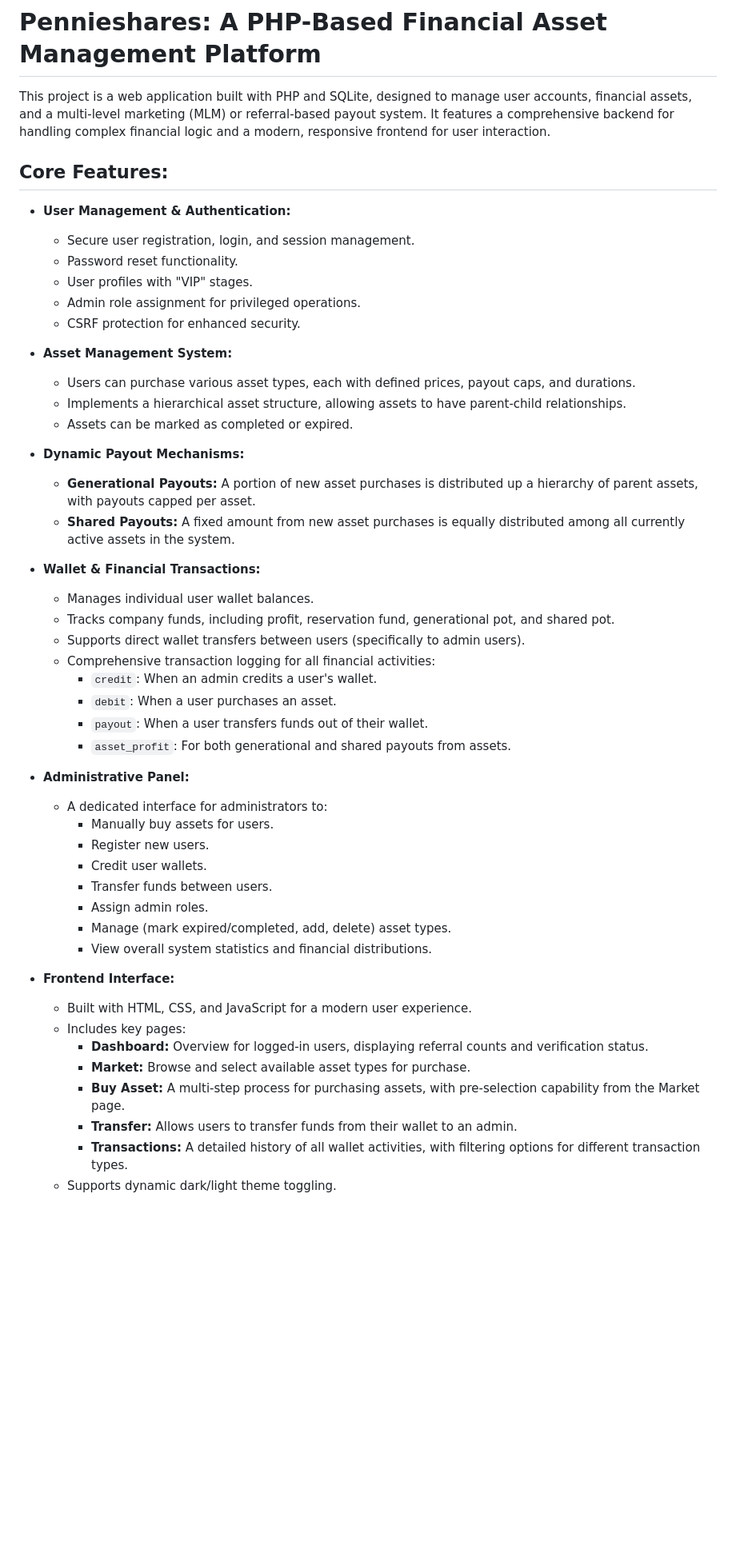
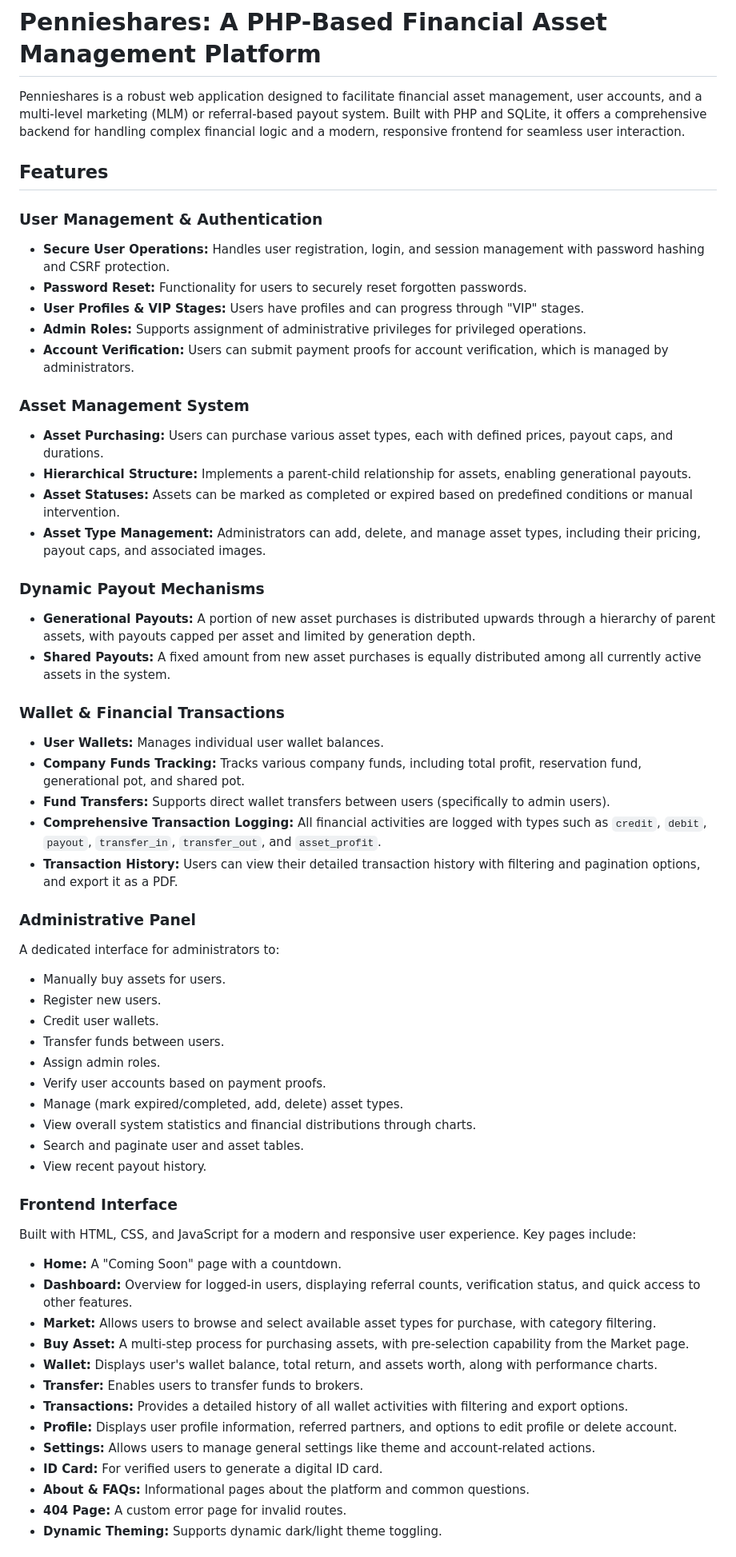
Before and after one commit to Joweb1/Pennieshares, a Markdown page: README.md, the part around one of its changes. Shown at 80% size. GitHub-like rendering; blank space fills up the shorter version.

Commit message:
docs: Update README.md with comprehensive project information

```diff
--- a/README.md
+++ b/README.md
@@ -1,52 +1,59 @@
 # Pennieshares: A PHP-Based Financial Asset Management Platform
 
-This project is a web application built with PHP and SQLite, designed to manage user accounts, financial assets, and a multi-level marketing (MLM) or referral-based payout system. It features a comprehensive backend for handling complex financial logic and a modern, responsive frontend for user interaction.
+Pennieshares is a robust web application designed to facilitate financial asset management, user accounts, and a multi-level marketing (MLM) or referral-based payout system. Built with PHP and SQLite, it offers a comprehensive backend for handling complex financial logic and a modern, responsive frontend for seamless user interaction.
 
-## Core Features:
+## Features
 
-*   **User Management & Authentication:**
-    *   Secure user registration, login, and session management.
-    *   Password reset functionality.
-    *   User profiles with "VIP" stages.
-    *   Admin role assignment for privileged operations.
-    *   CSRF protection for enhanced security.
+### User Management & Authentication
+*   **Secure User Operations:** Handles user registration, login, and session management with password hashing and CSRF protection.
+*   **Password Reset:** Functionality for users to securely reset forgotten passwords.
+*   **User Profiles & VIP Stages:** Users have profiles and can progress through "VIP" stages.
+*   **Admin Roles:** Supports assignment of administrative privileges for privileged operations.
+*   **Account Verification:** Users can submit payment proofs for account verification, which is managed by administrators.
 
-*   **Asset Management System:**
-    *   Users can purchase various asset types, each with defined prices, payout caps, and durations.
-    *   Implements a hierarchical asset structure, allowing assets to have parent-child relationships.
-    *   Assets can be marked as completed or expired.
+### Asset Management System
+*   **Asset Purchasing:** Users can purchase various asset types, each with defined prices, payout caps, and durations.
+*   **Hierarchical Structure:** Implements a parent-child relationship for assets, enabling generational payouts.
+*   **Asset Statuses:** Assets can be marked as completed or expired based on predefined conditions or manual intervention.
+*   **Asset Type Management:** Administrators can add, delete, and manage asset types, including their pricing, payout caps, and associated images.
 
-*   **Dynamic Payout Mechanisms:**
-    *   **Generational Payouts:** A portion of new asset purchases is distributed up a hierarchy of parent assets, with payouts capped per asset.
-    *   **Shared Payouts:** A fixed amount from new asset purchases is equally distributed among all currently active assets in the system.
+### Dynamic Payout Mechanisms
+*   **Generational Payouts:** A portion of new asset purchases is distributed upwards through a hierarchy of parent assets, with payouts capped per asset and limited by generation depth.
+*   **Shared Payouts:** A fixed amount from new asset purchases is equally distributed among all currently active assets in the system.
 
-*   **Wallet & Financial Transactions:**
-    *   Manages individual user wallet balances.
-    *   Tracks company funds, including profit, reservation fund, generational pot, and shared pot.
-    *   Supports direct wallet transfers between users (specifically to admin users).
-    *   Comprehensive transaction logging for all financial activities:
-        *   `credit`: When an admin credits a user's wallet.
-        *   `debit`: When a user purchases an asset.
-        *   `payout`: When a user transfers funds out of their wallet.
-        *   `asset_profit`: For both generational and shared payouts from assets.
+### Wallet & Financial Transactions
+*   **User Wallets:** Manages individual user wallet balances.
+*   **Company Funds Tracking:** Tracks various company funds, including total profit, reservation fund, generational pot, and shared pot.
+*   **Fund Transfers:** Supports direct wallet transfers between users (specifically to admin users).
+*   **Comprehensive Transaction Logging:** All financial activities are logged with types such as `credit`, `debit`, `payout`, `transfer_in`, `transfer_out`, and `asset_profit`.
+*   **Transaction History:** Users can view their detailed transaction history with filtering and pagination options, and export it as a PDF.
 
-*   **Administrative Panel:**
-    *   A dedicated interface for administrators to:
-        *   Manually buy assets for users.
-        *   Register new users.
-        *   Credit user wallets.
-        *   Transfer funds between users.
-        *   Assign admin roles.
-        *   Manage (mark expired/completed, add, delete) asset types.
-        *   View overall system statistics and financial distributions.
+### Administrative Panel
+A dedicated interface for administrators to:
+*   Manually buy assets for users.
+*   Register new users.
+*   Credit user wallets.
+*   Transfer funds between users.
+*   Assign admin roles.
+*   Verify user accounts based on payment proofs.
+*   Manage (mark expired/completed, add, delete) asset types.
+*   View overall system statistics and financial distributions through charts.
+*   Search and paginate user and asset tables.
+*   View recent payout history.
 
-*   **Frontend Interface:**
-    *   Built with HTML, CSS, and JavaScript for a modern user experience.
-    *   Includes key pages:
-        *   **Dashboard:** Overview for logged-in users, displaying referral counts and verification status.
-        *   **Market:** Browse and select available asset types for purchase.
-        *   **Buy Asset:** A multi-step process for purchasing assets, with pre-selection capability from the Market page.
-        *   **Transfer:** Allows users to transfer funds from their wallet to an admin.
-        *   **Transactions:** A detailed history of all wallet activities, with filtering options for different transaction types.
-    *   Supports dynamic dark/light theme toggling.
+### Frontend Interface
+Built with HTML, CSS, and JavaScript for a modern and responsive user experience. Key pages include:
+*   **Home:** A "Coming Soon" page with a countdown.
+*   **Dashboard:** Overview for logged-in users, displaying referral counts, verification status, and quick access to other features.
+*   **Market:** Allows users to browse and select available asset types for purchase, with category filtering.
+*   **Buy Asset:** A multi-step process for purchasing assets, with pre-selection capability from the Market page.
+*   **Wallet:** Displays user's wallet balance, total return, and assets worth, along with performance charts.
+*   **Transfer:** Enables users to transfer funds to brokers.
+*   **Transactions:** Provides a detailed history of all wallet activities with filtering and export options.
+*   **Profile:** Displays user profile information, referred partners, and options to edit profile or delete account.
+*   **Settings:** Allows users to manage general settings like theme and account-related actions.
+*   **ID Card:** For verified users to generate a digital ID card.
+*   **About & FAQs:** Informational pages about the platform and common questions.
+*   **404 Page:** A custom error page for invalid routes.
+*   **Dynamic Theming:** Supports dynamic dark/light theme toggling.
 
```
Also changed, not shown: other parts of README.md (+52 -4 lines).
